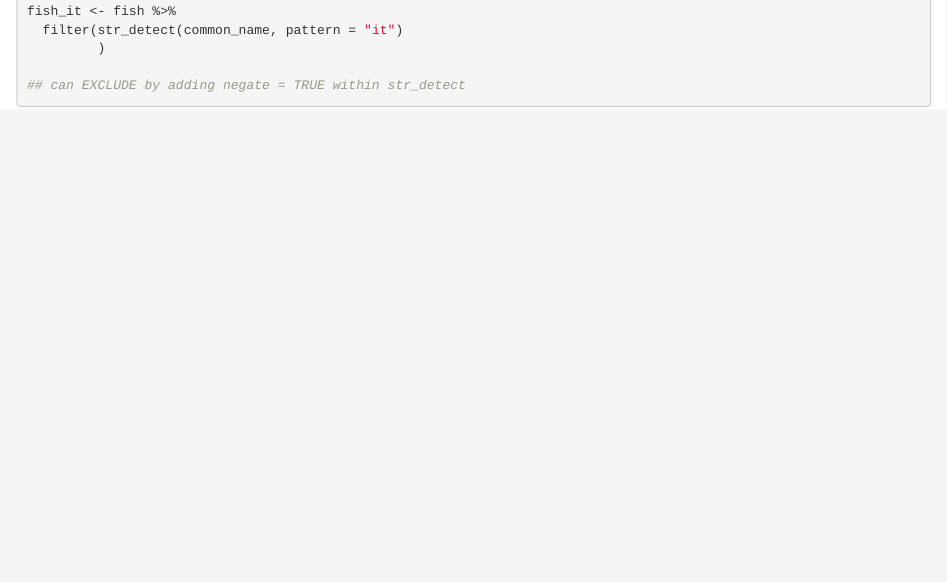
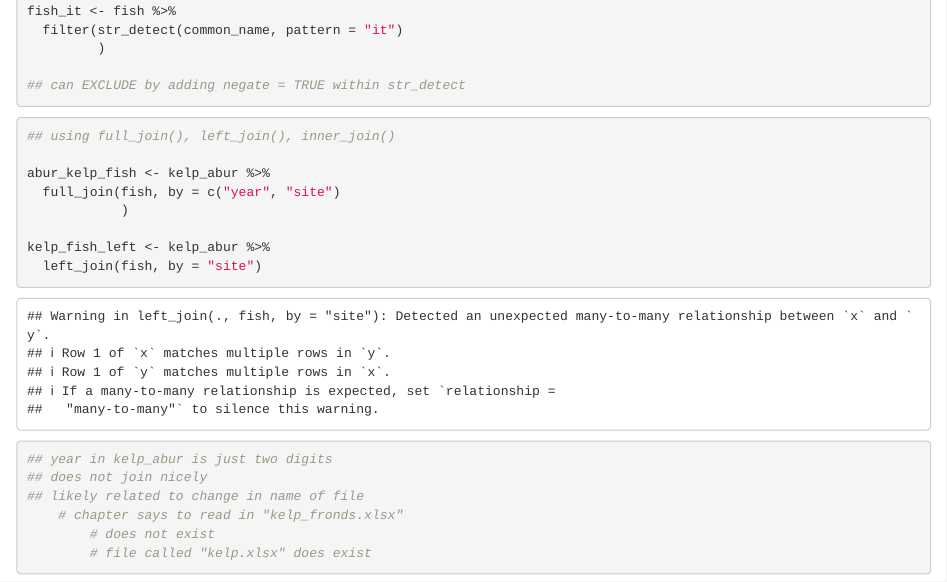
Before and after one commit to dtcochr/r-4-excel, an R Markdown document (filter-join.Rmd): the page in a window 1100 px wide, from 2690 px down. Rendered offline with R 4.5, knitr and Pandoc, with nearby package versions.

Commit message:
Complete chapter 8

````diff
--- a/filter-join.Rmd
+++ b/filter-join.Rmd
@@ -94,3 +94,25 @@ fish_it <- fish %>%
 ## can EXCLUDE by adding negate = TRUE within str_detect
 
 ```
+
+```{r join}
+
+## using full_join(), left_join(), inner_join()
+
+abur_kelp_fish <- kelp_abur %>%
+  full_join(fish, by = c("year", "site")
+            )
+
+kelp_fish_left <- kelp_abur %>%
+  left_join(fish, by = "site")
+
+## year in kelp_abur is just two digits
+## does not join nicely
+## likely related to change in name of file
+    # chapter says to read in "kelp_fronds.xlsx"
+        # does not exist
+        # file called "kelp.xlsx" does exist
+
+
+
+```
````
